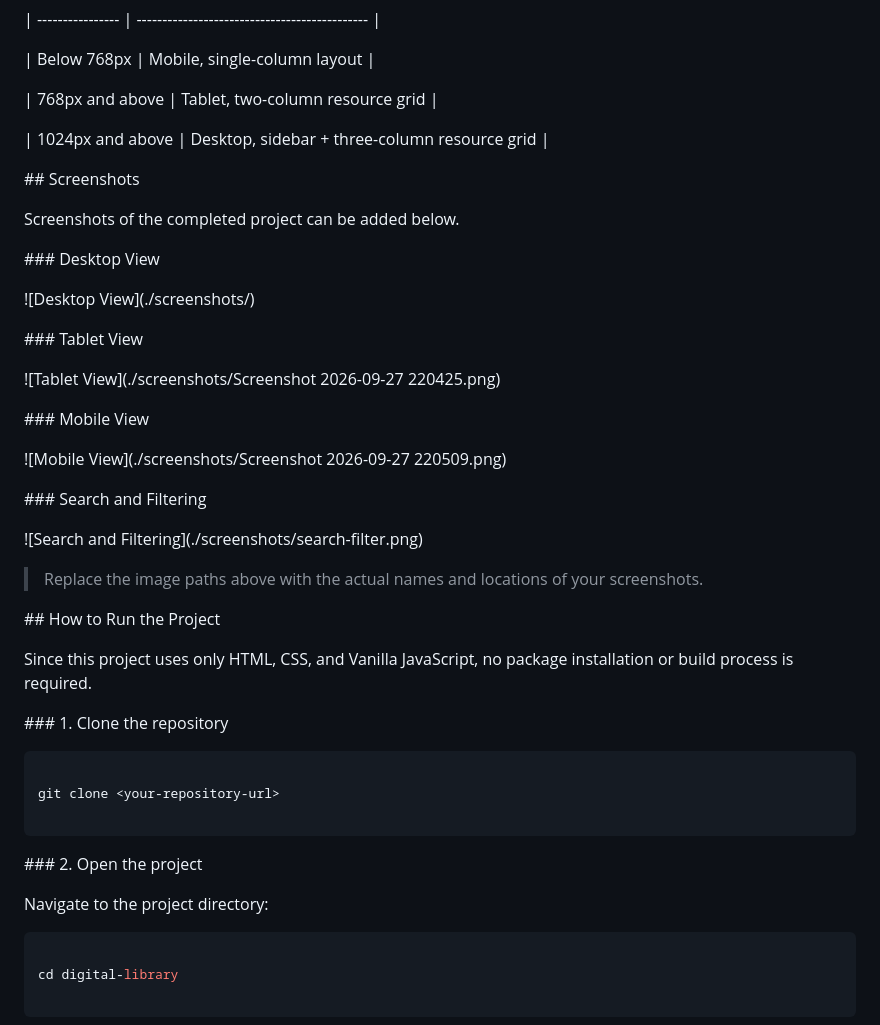
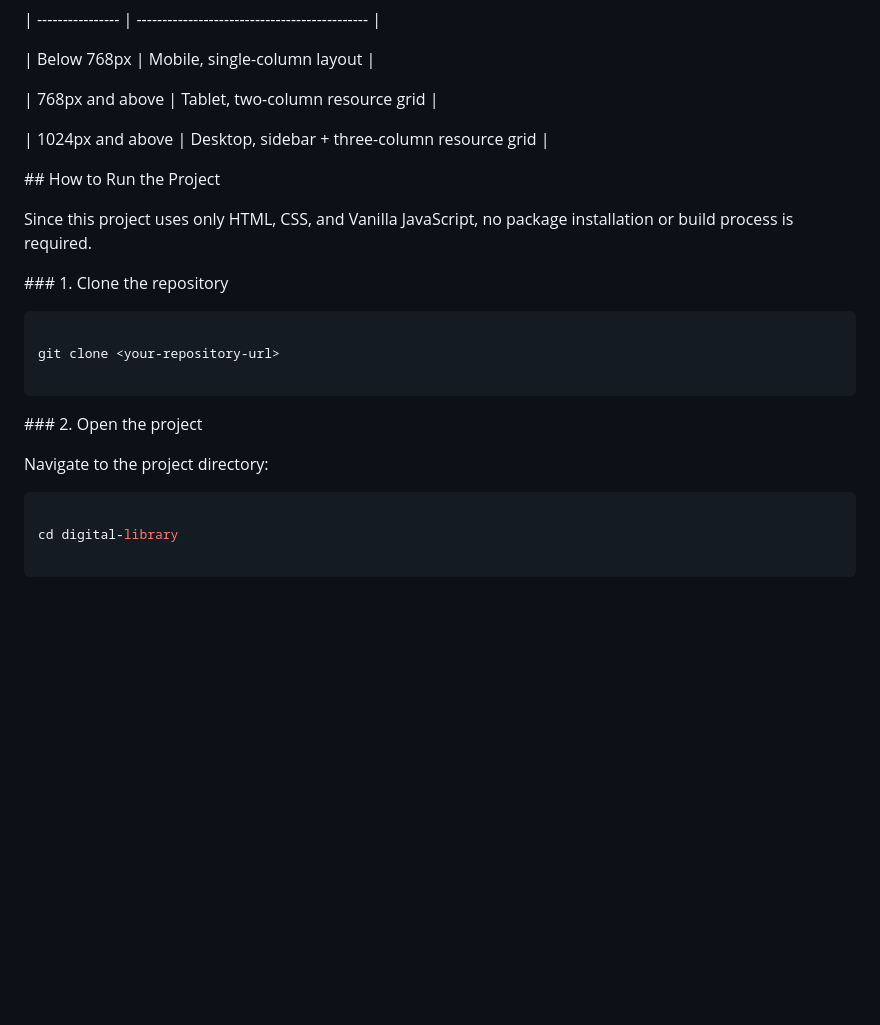
Before and after one commit to syedasobiya-404/Digital-resource-library, a Markdown page: README.md, the part around one of its changes. Drawn GitHub-style; blank space fills up the shorter version.

Commit message:
remove img  README.md

````diff
--- a/README.md
+++ b/README.md
@@ -336,77 +312,13 @@ The interface uses a warm, neutral visual palette:
 
 
 
-\## Screenshots
-
-
-
-Screenshots of the completed project can be added below.
-
-
-
-\### Desktop View
-
-
-
-<!-- Add your desktop screenshot here -->
-
-
-
-!\[Desktop View](./screenshots/)
-
-
-
-\### Tablet View
-
-
-
-<!-- Add your tablet screenshot here -->
-
-
-
-!\[Tablet View](./screenshots/Screenshot 2026-09-27 220425.png)
-
-
-
-\### Mobile View
-
-
-
-<!-- Add your mobile screenshot here -->
-
-
-
-!\[Mobile View](./screenshots/Screenshot 2026-09-27 220509.png)
-
-
-
-\### Search and Filtering
-
-
-
-<!-- Add a screenshot showing the search/filter functionality here -->
-
-
-
-!\[Search and Filtering](./screenshots/search-filter.png)
-
-
-
-> Replace the image paths above with the actual names and locations of your screenshots.
-
-
-
 \## How to Run the Project
-
-
 
 Since this project uses only HTML, CSS, and Vanilla JavaScript, no package installation or build process is required.
 
 
 
 \### 1. Clone the repository
-
-
 
 ```bash
 
@@ -418,10 +330,7 @@ git clone <your-repository-url>
 
 \### 2. Open the project
 
-
-
 Navigate to the project directory:
-
 
 
 ```bash
````
Also changed, not shown: other parts of README.md (+0 -24 lines).
